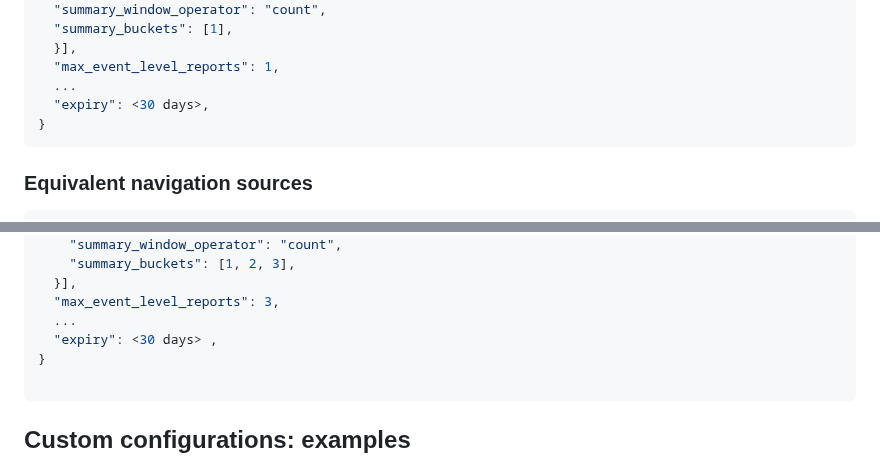
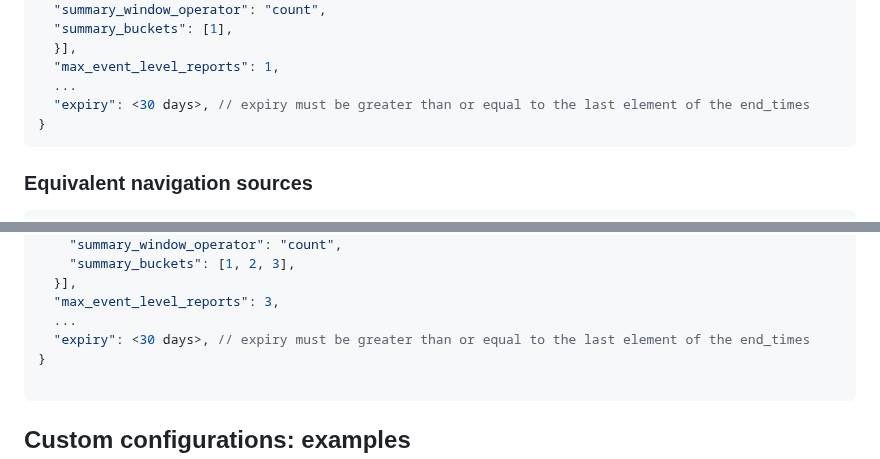
Before and after one commit to WICG/attribution-reporting-api, a Markdown page: flexible_event_config.md, 2 parts joined by grey strips. GitHub-like rendering.

````diff
--- a/flexible_event_config.md
+++ b/flexible_event_config.md
@@ -173,7 +173,7 @@ It is possible that there are multiple configurations that are equivalent, given
   }],
   "max_event_level_reports": 1,
   ...
-  "expiry": <30 days>,
+  "expiry": <30 days>, // expiry must be greater than or equal to the last element of the end_times
 }
 ```
 
@@ -194,7 +194,7 @@ It is possible that there are multiple configurations that are equivalent, given
   }],
   "max_event_level_reports": 3,
   ...
-  "expiry": <30 days> ,
+  "expiry": <30 days>, // expiry must be greater than or equal to the last element of the end_times
 }
 
 ```
````
